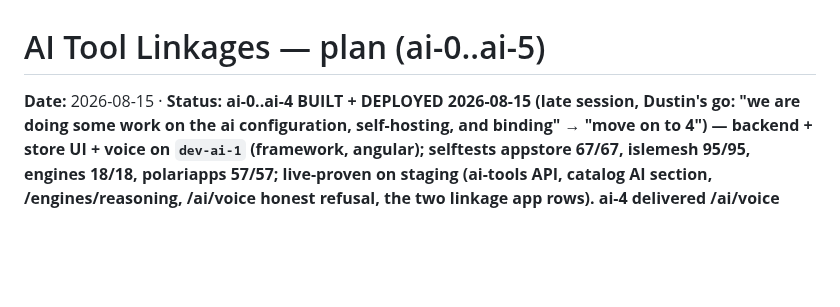
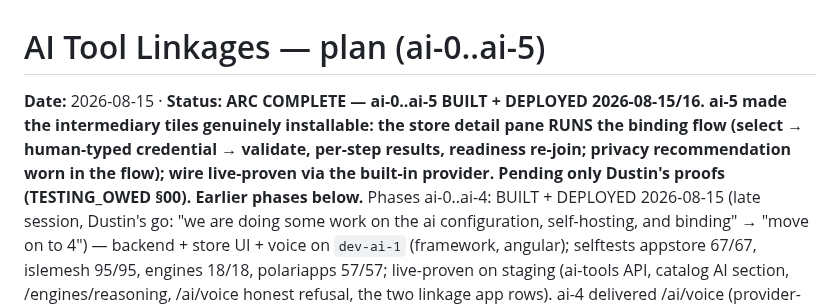
Before and after one commit to dausume/polari-suite, a Markdown page: AI_TOOL_LINKAGES_PLAN.md, the part around the change. Rendered like a GitHub page; blank space fills up the shorter version.

```diff
--- a/AI_TOOL_LINKAGES_PLAN.md
+++ b/AI_TOOL_LINKAGES_PLAN.md
@@ -1,6 +1,13 @@
 # AI Tool Linkages — plan (ai-0..ai-5)
 
-**Date:** 2026-08-15 · **Status: ai-0..ai-4 BUILT + DEPLOYED
+**Date:** 2026-08-15 · **Status: ARC COMPLETE — ai-0..ai-5 BUILT +
+DEPLOYED 2026-08-15/16. ai-5 made the intermediary tiles genuinely
+installable: the store detail pane RUNS the binding flow (select →
+human-typed credential → validate, per-step results, readiness
+re-join; privacy recommendation worn in the flow); wire live-proven
+via the built-in provider. Pending only Dustin's proofs
+(TESTING_OWED §00). Earlier phases below.**
+Phases ai-0..ai-4: BUILT + DEPLOYED
 2026-08-15 (late session, Dustin's go: "we are doing some work on
 the ai configuration, self-hosting, and binding" → "move on to 4")
 — backend + store UI + voice on `dev-ai-1` (framework, angular);
```
Also changed, not shown: TESTING_OWED.md (+8 -5 lines).
